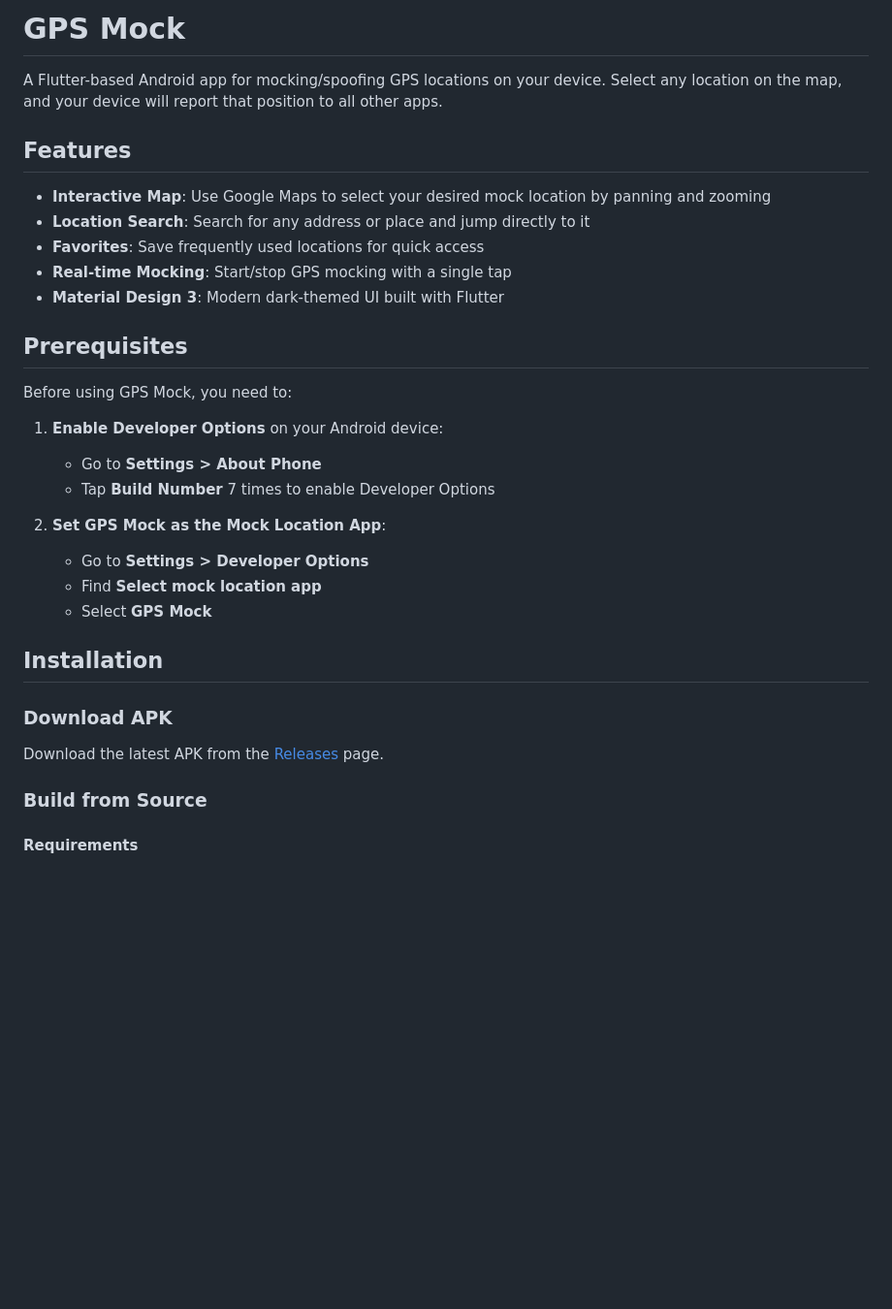
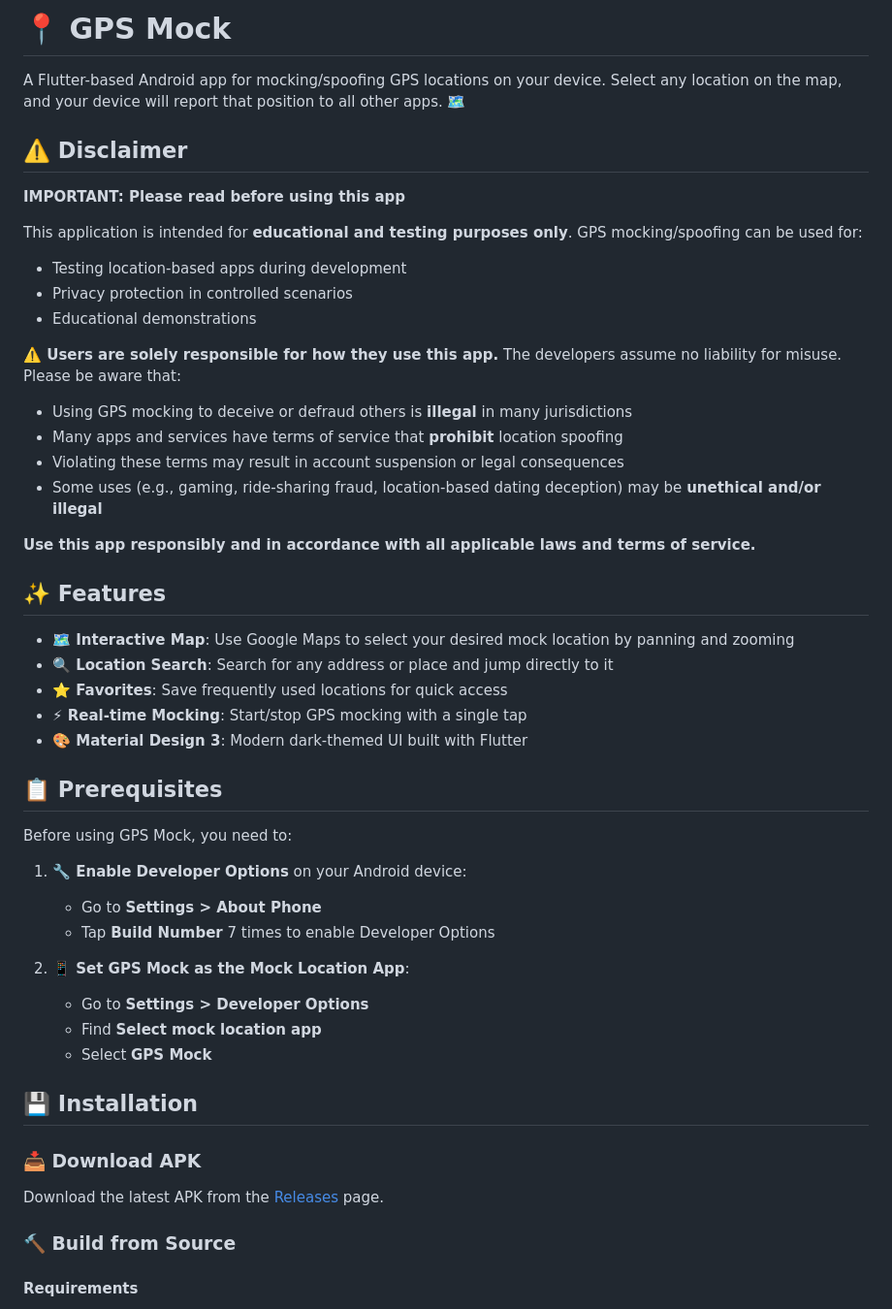
Before and after one commit to Sriharan-S/gps-mock, a Markdown page: README.md, the part around one of its changes. Shown at 97% size. GitHub-like rendering; blank space fills up the shorter version.

Commit message:
Add emojis throughout README and comprehensive disclaimer section
Co-authored-by: Sriharan-S <120697037+Sriharan-S@users.noreply.github.com>

```diff
--- a/README.md
+++ b/README.md
@@ -1,35 +1,53 @@
-# GPS Mock
+# 📍 GPS Mock
 
-A Flutter-based Android app for mocking/spoofing GPS locations on your device. Select any location on the map, and your device will report that position to all other apps.
+A Flutter-based Android app for mocking/spoofing GPS locations on your device. Select any location on the map, and your device will report that position to all other apps.  🗺️
 
-## Features
+## ⚠️ Disclaimer
 
-- **Interactive Map**: Use Google Maps to select your desired mock location by panning and zooming
-- **Location Search**: Search for any address or place and jump directly to it
-- **Favorites**: Save frequently used locations for quick access
-- **Real-time Mocking**: Start/stop GPS mocking with a single tap
-- **Material Design 3**: Modern dark-themed UI built with Flutter
+**IMPORTANT: Please read before using this app**
 
-## Prerequisites
+This application is intended for **educational and testing purposes only**. GPS mocking/spoofing can be used for:
+- Testing location-based apps during development
+- Privacy protection in controlled scenarios
+- Educational demonstrations
+
+**⚠️ Users are solely responsible for how they use this app.** The developers assume no liability for misuse. Please be aware that:
+
+- Using GPS mocking to deceive or defraud others is **illegal** in many jurisdictions
+- Many apps and services have terms of service that **prohibit** location spoofing
+- Violating these terms may result in account suspension or legal consequences
+- Some uses (e.g., gaming, ride-sharing fraud, location-based dating deception) may be **unethical and/or illegal**
+
+**Use this app responsibly and in accordance with all applicable laws and terms of service.**
+
+## ✨ Features
+
+- **🗺️ Interactive Map**: Use Google Maps to select your desired mock location by panning and zooming
+- **🔍 Location Search**: Search for any address or place and jump directly to it
+- **⭐ Favorites**: Save frequently used locations for quick access
+- **⚡ Real-time Mocking**: Start/stop GPS mocking with a single tap
+- **🎨 Material Design 3**: Modern dark-themed UI built with Flutter
+
+## 📋 Prerequisites
 
 Before using GPS Mock, you need to:
 
-1. **Enable Developer Options** on your Android device:
+1. **🔧 Enable Developer Options** on your Android device:
    - Go to **Settings > About Phone**
    - Tap **Build Number** 7 times to enable Developer Options
 
-2. **Set GPS Mock as the Mock Location App**:
+2. **📱 Set GPS Mock as the Mock Location App**:
    - Go to **Settings > Developer Options**
    - Find **Select mock location app**
    - Select **GPS Mock**
 
-## Installation
+## 💾 Installation
 
-### Download APK
+### 📥 Download APK
 
 Download the latest APK from the [Releases](../../releases) page.
 
-### Build from Source
+### 🔨 Build from Source
 
 #### Requirements
 
```
Also changed, not shown: other parts of README.md (+20 -20 lines).
